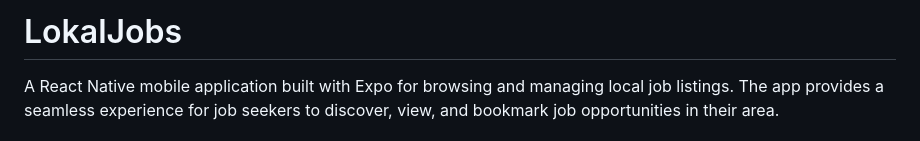
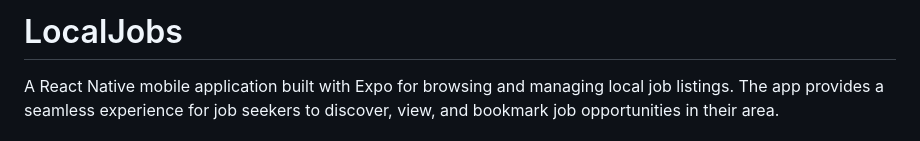
Before and after one commit to sm6746/Local_Jobs, a Markdown page: README.md, the part around the change. GitHub-like rendering.

```diff
--- a/README.md
+++ b/README.md
@@ -1,4 +1,4 @@
-# LokalJobs
+# LocalJobs
 
 A React Native mobile application built with Expo for browsing and managing local job listings. The app provides a seamless experience for job seekers to discover, view, and bookmark job opportunities in their area.
 
```
